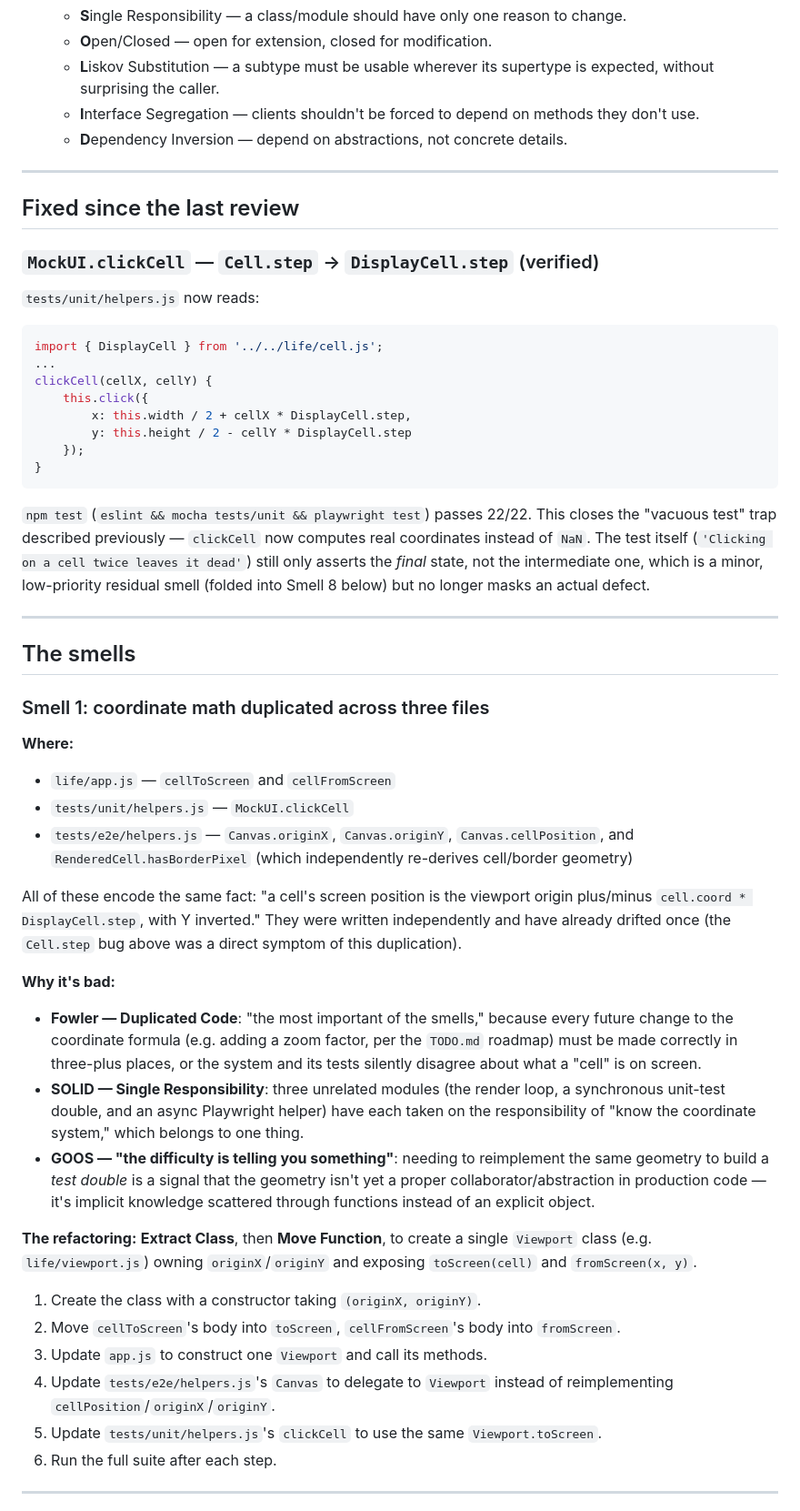
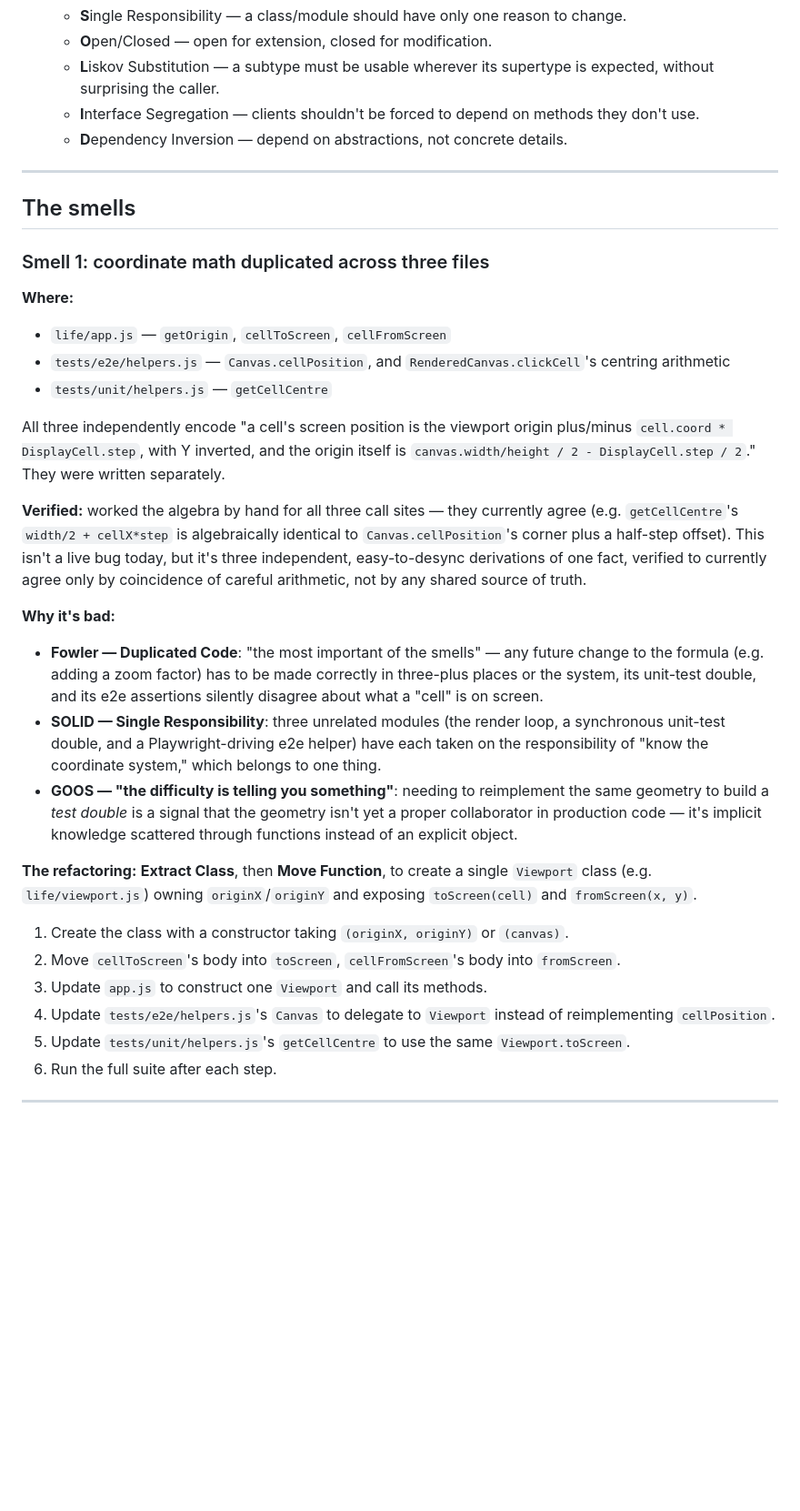
Before and after one commit to jaf7C7/life, a Markdown page: smell_audit.md, the part around one of its changes. Shown at 91% size. GitHub-like rendering; blank space fills up the shorter version.

````diff
--- a/smell_audit.md
+++ b/smell_audit.md
@@ -36,70 +43,51 @@ mismatch on `toggleCell`, see Smell 5).
 
 ---
 
-## Fixed since the last review
-
-### `MockUI.clickCell` — `Cell.step` → `DisplayCell.step` (verified)
-
-`tests/unit/helpers.js` now reads:
-
-```js
-import { DisplayCell } from '../../life/cell.js';
-...
-clickCell(cellX, cellY) {
-    this.click({
-        x: this.width / 2 + cellX * DisplayCell.step,
-        y: this.height / 2 - cellY * DisplayCell.step
-    });
-}
-```
-
-`npm test` (`eslint && mocha tests/unit && playwright test`) passes 22/22. This closes the
-"vacuous test" trap described previously — `clickCell` now computes real coordinates instead of
-`NaN`. The test itself (`'Clicking on a cell twice leaves it dead'`) still only asserts the
-_final_ state, not the intermediate one, which is a minor, low-priority residual smell (folded
-into Smell 8 below) but no longer masks an actual defect.
-
----
-
 ## The smells
 
 ### Smell 1: coordinate math duplicated across three files
 
 **Where:**
 
-- `life/app.js` — `cellToScreen` and `cellFromScreen`
-- `tests/unit/helpers.js` — `MockUI.clickCell`
-- `tests/e2e/helpers.js` — `Canvas.originX`, `Canvas.originY`, `Canvas.cellPosition`, and
-  `RenderedCell.hasBorderPixel` (which independently re-derives cell/border geometry)
+- `life/app.js` — `getOrigin`, `cellToScreen`, `cellFromScreen`
+- `tests/e2e/helpers.js` — `Canvas.cellPosition`, and `RenderedCanvas.clickCell`'s centring
+  arithmetic
+- `tests/unit/helpers.js` — `getCellCentre`
 
-All of these encode the same fact: "a cell's screen position is the viewport origin plus/minus
-`cell.coord * DisplayCell.step`, with Y inverted." They were written independently and have
-already drifted once (the `Cell.step` bug above was a direct symptom of this duplication).
+All three independently encode "a cell's screen position is the viewport origin plus/minus
+`cell.coord * DisplayCell.step`, with Y inverted, and the origin itself is
+`canvas.width/height / 2 - DisplayCell.step / 2`." They were written separately.
+
+**Verified:** worked the algebra by hand for all three call sites — they currently agree (e.g.
+`getCellCentre`'s `width/2 + cellX*step` is algebraically identical to `Canvas.cellPosition`'s
+corner plus a half-step offset). This isn't a live bug today, but it's three independent,
+easy-to-desync derivations of one fact, verified to currently agree only by coincidence of
+careful arithmetic, not by any shared source of truth.
 
 **Why it's bad:**
 
-- **Fowler — Duplicated Code**: "the most important of the smells," because every future
-  change to the coordinate formula (e.g. adding a zoom factor, per the `TODO.md` roadmap) must
-  be made correctly in three-plus places, or the system and its tests silently disagree about
-  what a "cell" is on screen.
+- **Fowler — Duplicated Code**: "the most important of the smells" — any future change to the
+  formula (e.g. adding a zoom factor) has to be made correctly in three-plus places or the
+  system, its unit-test double, and its e2e assertions silently disagree about what a "cell" is
+  on screen.
 - **SOLID — Single Responsibility**: three unrelated modules (the render loop, a synchronous
-  unit-test double, and an async Playwright helper) have each taken on the responsibility of
+  unit-test double, and a Playwright-driving e2e helper) have each taken on the responsibility of
   "know the coordinate system," which belongs to one thing.
-- **GOOS — "the difficulty is telling you something"**: needing to reimplement the same
-  geometry to build a _test double_ is a signal that the geometry isn't yet a proper
-  collaborator/abstraction in production code — it's implicit knowledge scattered through
-  functions instead of an explicit object.
+- **GOOS — "the difficulty is telling you something"**: needing to reimplement the same geometry
+  to build a _test double_ is a signal that the geometry isn't yet a proper collaborator in
+  production code — it's implicit knowledge scattered through functions instead of an explicit
+  object.
 
 **The refactoring:** **Extract Class**, then **Move Function**, to create a single `Viewport`
 class (e.g. `life/viewport.js`) owning `originX`/`originY` and exposing `toScreen(cell)` and
 `fromScreen(x, y)`.
 
-1. Create the class with a constructor taking `(originX, originY)`.
+1. Create the class with a constructor taking `(originX, originY)` or `(canvas)`.
 2. Move `cellToScreen`'s body into `toScreen`, `cellFromScreen`'s body into `fromScreen`.
 3. Update `app.js` to construct one `Viewport` and call its methods.
 4. Update `tests/e2e/helpers.js`'s `Canvas` to delegate to `Viewport` instead of reimplementing
-   `cellPosition`/`originX`/`originY`.
-5. Update `tests/unit/helpers.js`'s `clickCell` to use the same `Viewport.toScreen`.
+   `cellPosition`.
+5. Update `tests/unit/helpers.js`'s `getCellCentre` to use the same `Viewport.toScreen`.
 6. Run the full suite after each step.
 
 ---
````
Also changed, not shown: other parts of smell_audit.md (+123 -169 lines).
